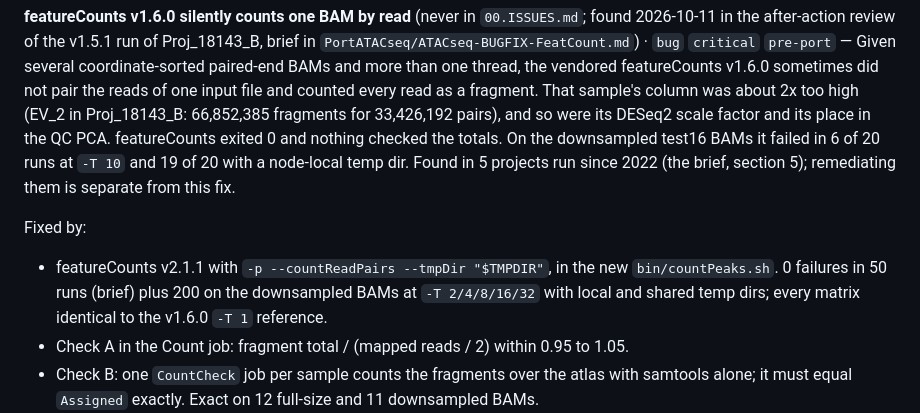
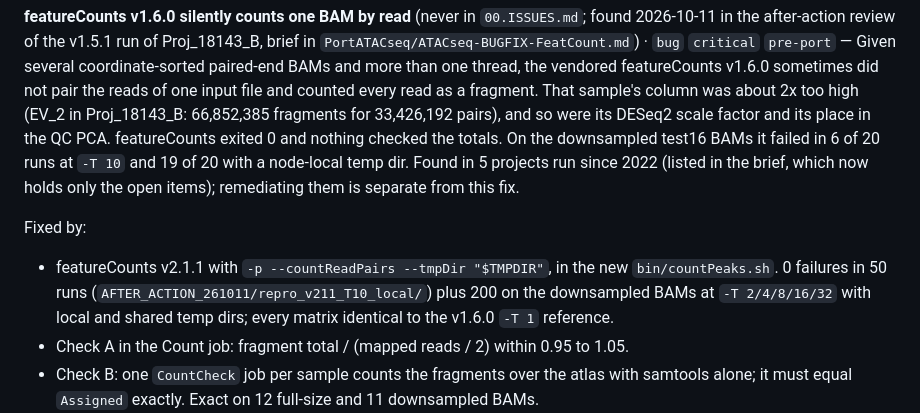
Before and after one commit to soccin/ATAC-seq, a Markdown page: attic/zzISSUES.md, the part around the change. Rendered like a GitHub page.

Commit message:
docs(issues): fix pointers into the trimmed brief
ATACseq-BUGFIX-FeatCount.md was cut down to its open items, so
section 5 no longer exists. The affected-projects reference now
points at the brief as a whole, and the 50-run v2.1.1 result points
at its evidence directory, AFTER_ACTION_261011/repro_v211_T10_local/.

Co-Authored-By: Claude <noreply@anthropic.com>

```diff
--- a/attic/zzISSUES.md
+++ b/attic/zzISSUES.md
@@ -41,12 +41,13 @@ fragments for 33,426,192 pairs), and so were its DESeq2 scale factor
 and its place in the QC PCA. featureCounts exited 0 and nothing checked
 the totals. On the downsampled test16 BAMs it failed in 6 of 20 runs at
 `-T 10` and 19 of 20 with a node-local temp dir. Found in 5 projects run
-since 2022 (the brief, section 5); remediating them is separate from
-this fix.
+since 2022 (listed in the brief, which now holds only the open
+items); remediating them is separate from this fix.
 
 Fixed by:
 - featureCounts v2.1.1 with `-p --countReadPairs --tmpDir "$TMPDIR"`,
-  in the new `bin/countPeaks.sh`. 0 failures in 50 runs (brief) plus 200
+  in the new `bin/countPeaks.sh`. 0 failures in 50 runs
+  (`AFTER_ACTION_261011/repro_v211_T10_local/`) plus 200
   on the downsampled BAMs at `-T 2/4/8/16/32` with local and shared temp
   dirs; every matrix identical to the v1.6.0 `-T 1` reference.
 - Check A in the Count job: fragment total / (mapped reads / 2) within
```
